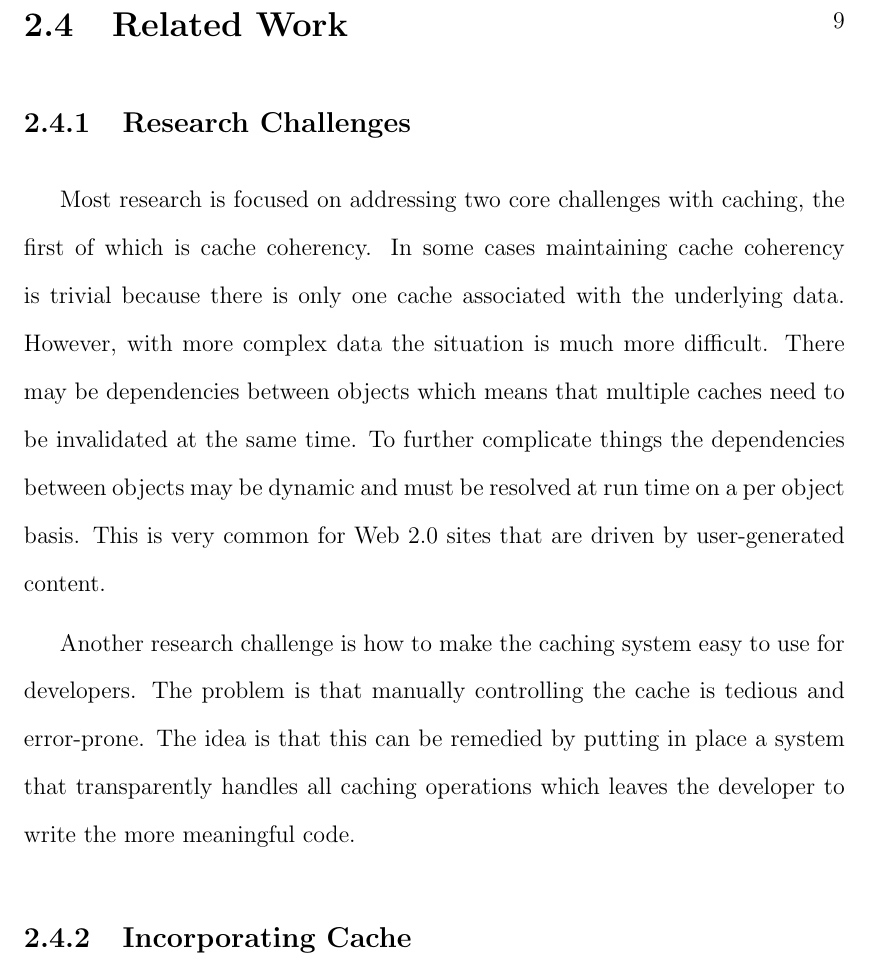
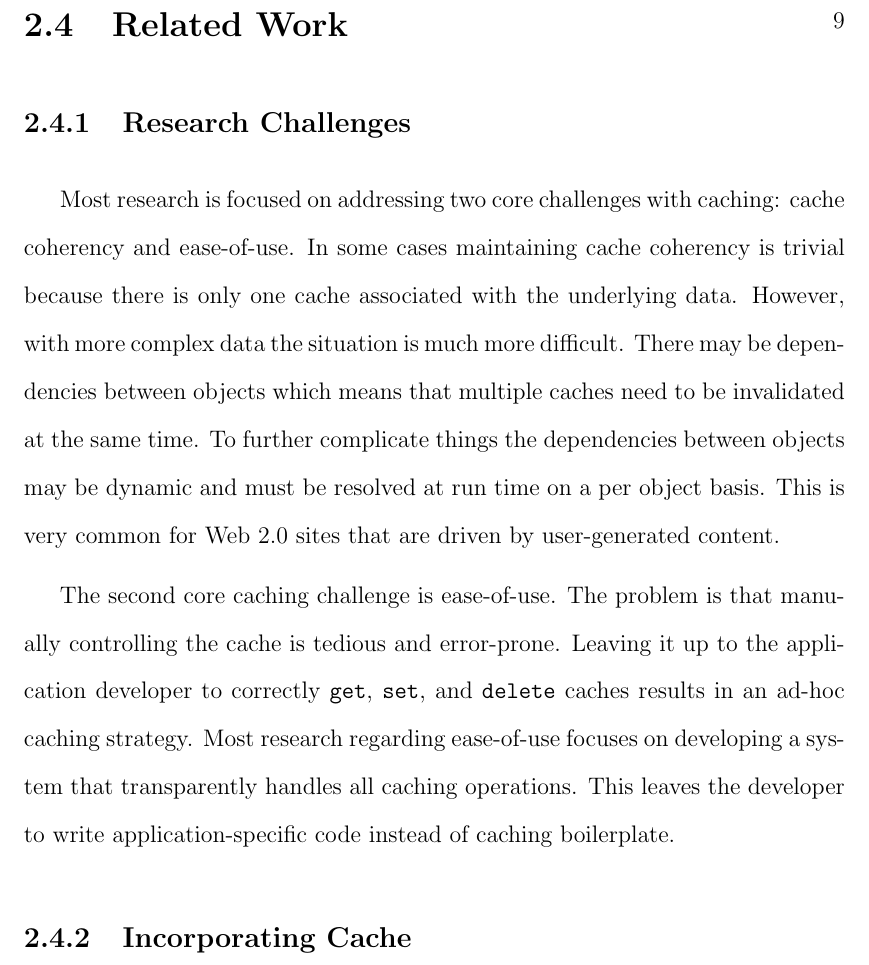
Before and after one commit to marczych/generational-caching-thesis, a LaTeX thesis (thesis.tex): part of page 17 of 35, cut so that both start at the same text. Compiled offline with pdfLaTeX.

Commit message:
Fix up Research Challenges
There were a lot of awkward sentences...

```diff
--- a/thesis.tex
+++ b/thesis.tex
@@ -260,16 +260,18 @@ The advantages to this approach are that it's simple to understand, straightforw
 
 \section{Related Work}
 \subsection{Research Challenges}
-Most research is focused on addressing two core challenges with caching, the first of which is cache coherency.
+Most research is focused on addressing two core challenges with caching: cache coherency and ease-of-use.
 In some cases maintaining cache coherency is trivial because there is only one cache associated with the underlying data.
 However, with more complex data the situation is much more difficult.
 There may be dependencies between objects which means that multiple caches need to be invalidated at the same time.
 To further complicate things the dependencies between objects may be dynamic and must be resolved at run time on a per object basis.
 This is very common for Web 2.0 sites that are driven by user-generated content.
 
-Another research challenge is how to make the caching system easy to use for developers.
+The second core caching challenge is ease-of-use.
 The problem is that manually controlling the cache is tedious and error-prone.
-The idea is that this can be remedied by putting in place a system that transparently handles all caching operations which leaves the developer to write the more meaningful code.
+Leaving it up to the application developer to correctly {\tt get}, {\tt set}, and {\tt delete} caches results in an ad-hoc caching strategy.
+Most research regarding ease-of-use focuses on developing a system that transparently handles all caching operations.
+This leaves the developer to write application-specific code instead of caching boilerplate.
 
 \subsection{Incorporating Cache}
 \subsubsection{Caching Technologies}
```
